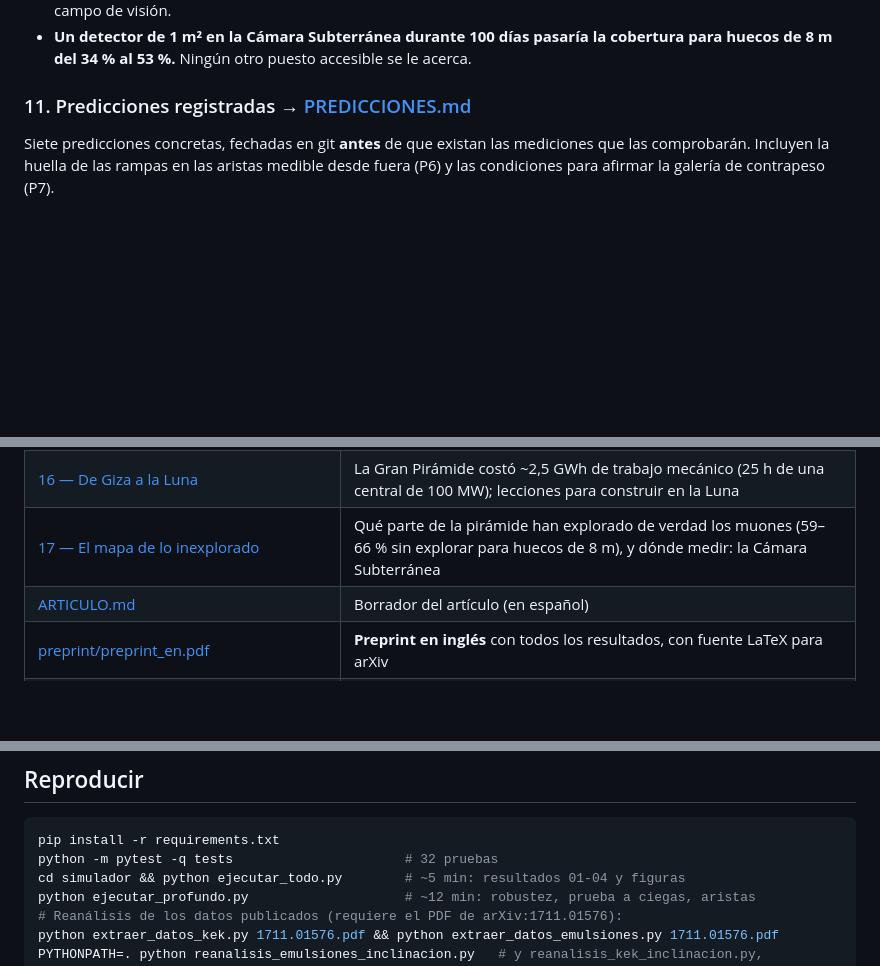
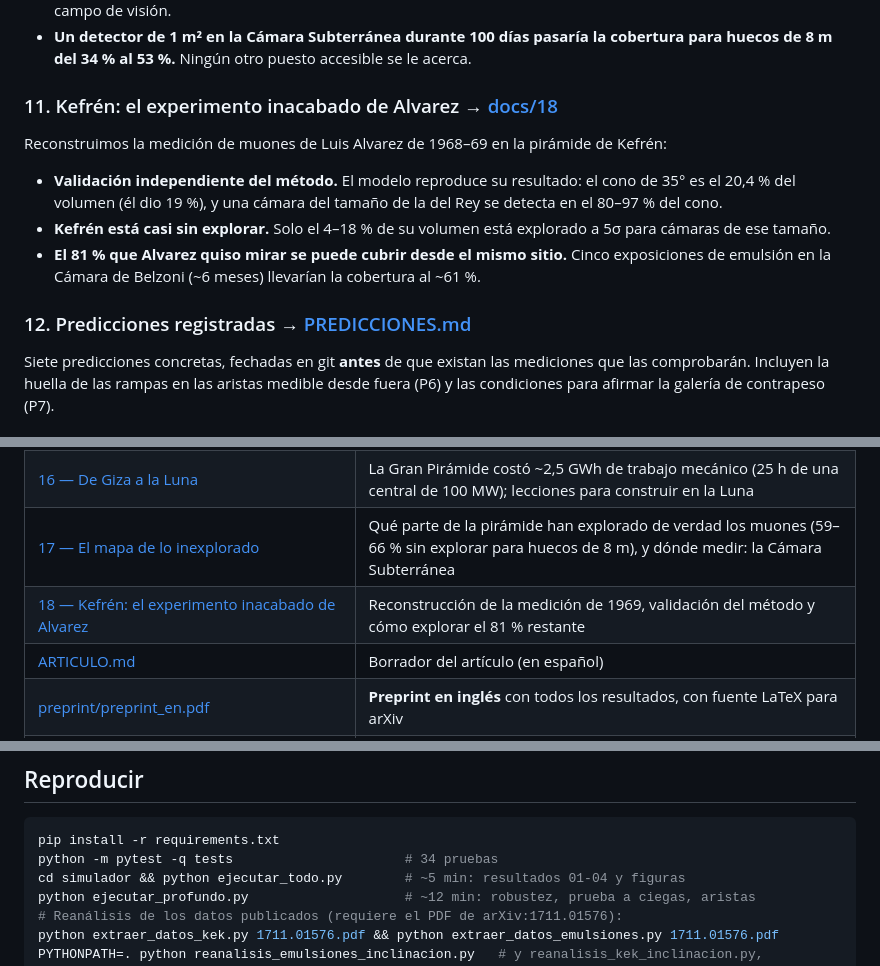
Before and after one commit to decalion89/pir-mides-, a Markdown page: README.md, 3 parts joined by grey strips. Drawn GitHub-style; blank space fills up the shorter version.

````diff
--- a/README.md
+++ b/README.md
@@ -77,7 +77,13 @@ Mapa de sensibilidad muográfica de la Gran Pirámide, construido con las 14 cam
 - La base es lo menos explorado: en los 20 m inferiores, ≥ 94 %. Ningún detector interior la ha tenido nunca en su campo de visión.
 - **Un detector de 1 m² en la Cámara Subterránea durante 100 días pasaría la cobertura para huecos de 8 m del 34 % al 53 %.** Ningún otro puesto accesible se le acerca.
 
-### 11. Predicciones registradas → [PREDICCIONES.md](PREDICCIONES.md)
+### 11. Kefrén: el experimento inacabado de Alvarez → [docs/18](docs/18-kefren-el-experimento-inacabado-de-alvarez.md)
+Reconstruimos la medición de muones de Luis Alvarez de 1968–69 en la pirámide de Kefrén:
+- **Validación independiente del método.** El modelo reproduce su resultado: el cono de 35° es el 20,4 % del volumen (él dio 19 %), y una cámara del tamaño de la del Rey se detecta en el 80–97 % del cono.
+- **Kefrén está casi sin explorar.** Solo el 4–18 % de su volumen está explorado a 5σ para cámaras de ese tamaño.
+- **El 81 % que Alvarez quiso mirar se puede cubrir desde el mismo sitio.** Cinco exposiciones de emulsión en la Cámara de Belzoni (~6 meses) llevarían la cobertura al ~61 %.
+
+### 12. Predicciones registradas → [PREDICCIONES.md](PREDICCIONES.md)
 Siete predicciones concretas, fechadas en git **antes** de que existan las mediciones que las comprobarán. Incluyen la huella de las rampas en las aristas medible desde fuera (P6) y las condiciones para afirmar la galería de contrapeso (P7).
 
 ## La parte histórica
@@ -100,6 +106,7 @@ Siete predicciones concretas, fechadas en git **antes** de que existan las medic
 | [15 — ¿Cómo encontraron el norte?](docs/15-orientacion-al-norte.md) | 92 pares de estrellas contra las orientaciones medidas: la deriva es real, pero no sirve para fechar |
 | [16 — De Giza a la Luna](docs/16-de-giza-a-la-luna.md) | La Gran Pirámide costó ~2,5 GWh de trabajo mecánico (25 h de una central de 100 MW); lecciones para construir en la Luna |
 | [17 — El mapa de lo inexplorado](docs/17-mapa-de-lo-inexplorado.md) | Qué parte de la pirámide han explorado de verdad los muones (59–66 % sin explorar para huecos de 8 m), y dónde medir: la Cámara Subterránea |
+| [18 — Kefrén: el experimento inacabado de Alvarez](docs/18-kefren-el-experimento-inacabado-de-alvarez.md) | Reconstrucción de la medición de 1969, validación del método y cómo explorar el 81 % restante |
 | [ARTICULO.md](ARTICULO.md) | Borrador del artículo (en español) |
 | [preprint/preprint_en.pdf](preprint/preprint_en.pdf) | **Preprint en inglés** con todos los resultados, con fuente LaTeX para arXiv |
 | [NOTA_TECNICA_cobertura_en.md](NOTA_TECNICA_cobertura_en.md) | **Nota técnica en inglés** para los equipos de muografía: el mapa de sensibilidad y la propuesta de la Cámara Subterránea |
@@ -113,7 +120,7 @@ Siete predicciones concretas, fechadas en git **antes** de que existan las medic
 ## Reproducir
 ```bash
 pip install -r requirements.txt
-python -m pytest -q tests                      # 32 pruebas
+python -m pytest -q tests                      # 34 pruebas
 cd simulador && python ejecutar_todo.py        # ~5 min: resultados 01-04 y figuras
 python ejecutar_profundo.py                    # ~12 min: robustez, prueba a ciegas, aristas
 # Reanálisis de los datos publicados (requiere el PDF de arXiv:1711.01576):
````
Also changed, not shown: PREDICCIONES.md (+9 -0 lines), docs/18-kefren-el-experimento-inacabado-de-alvarez.md (added, +70 -0 lines), figuras/09_kefren_alvarez.png (added), 8 other files.
